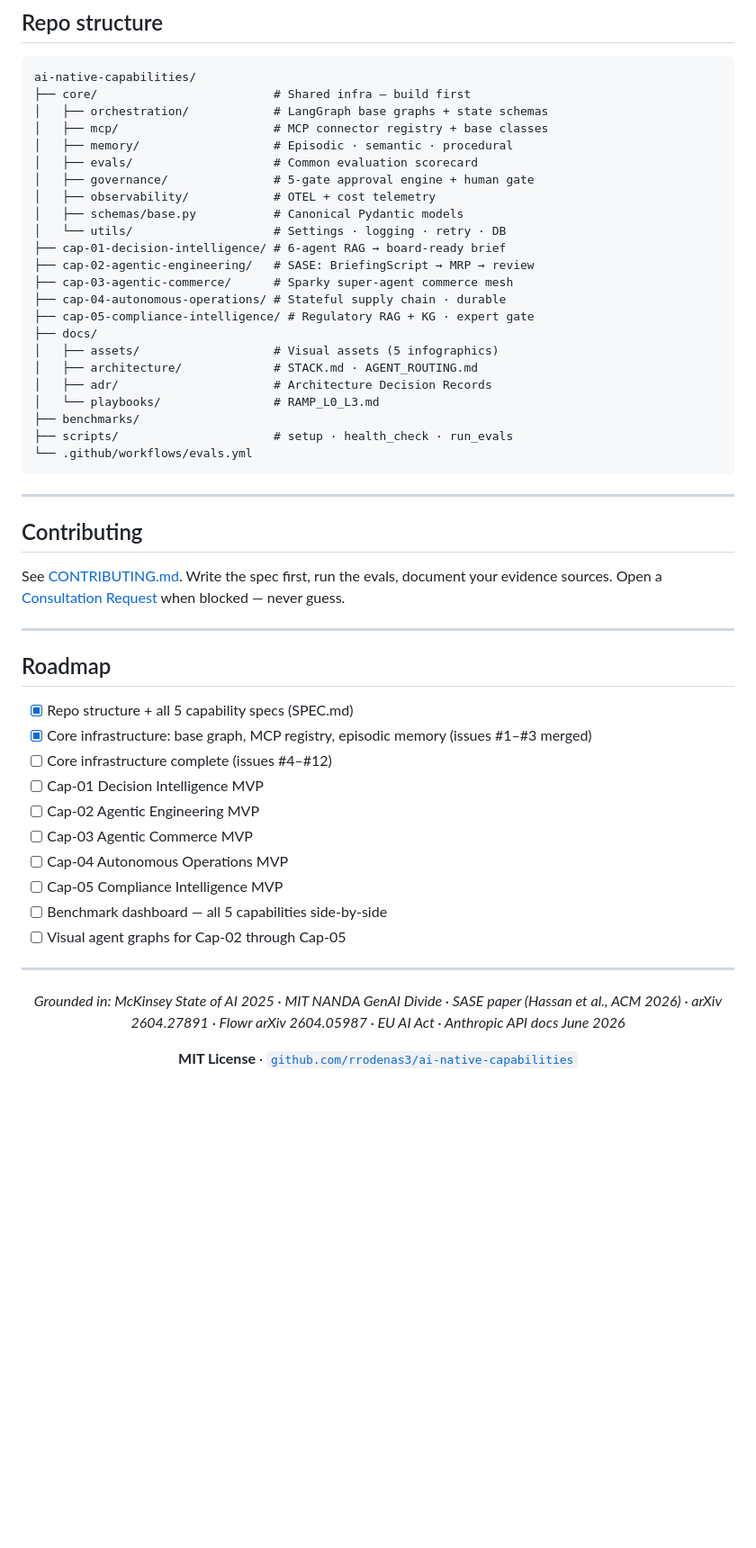
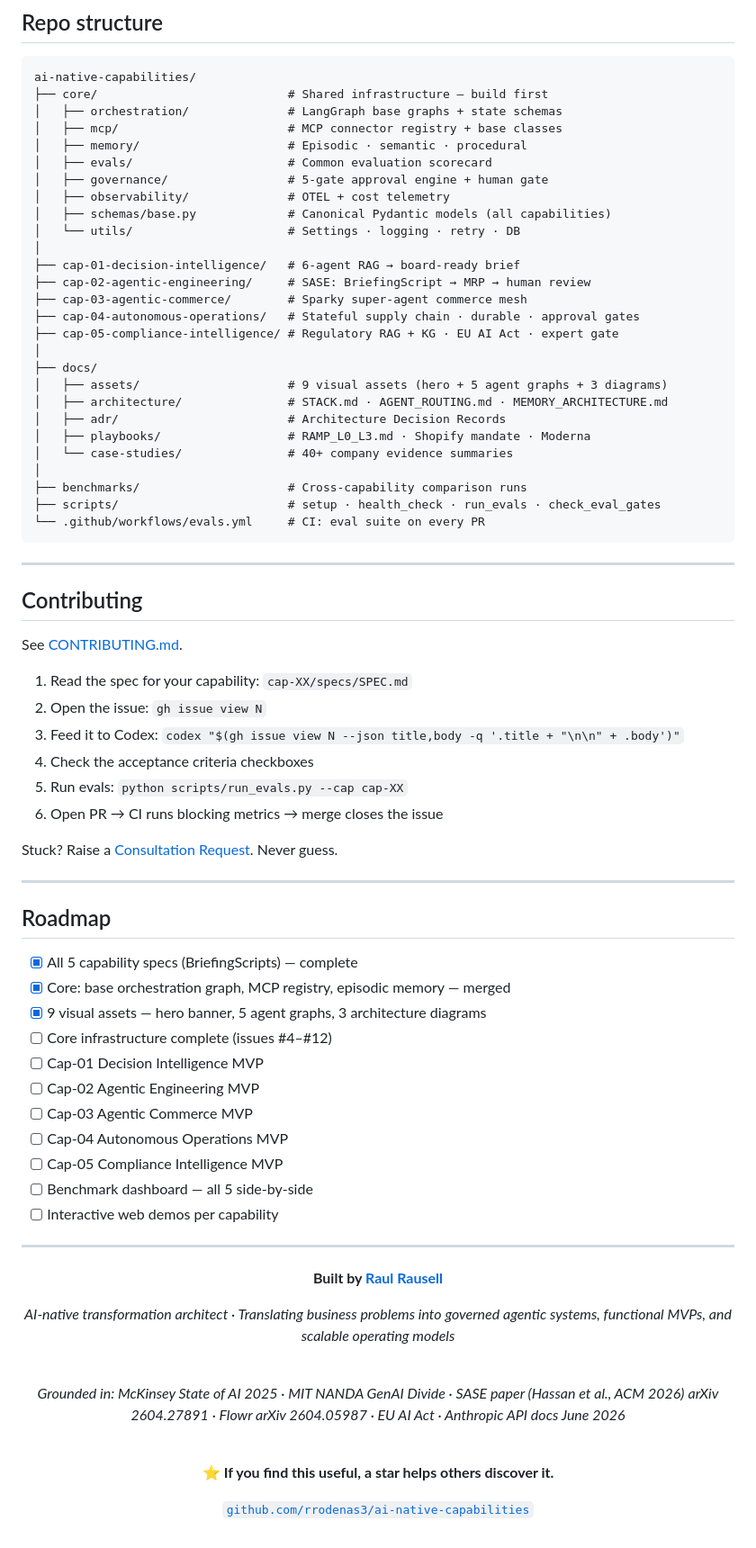
Before and after one commit to rrodenas3/ai-native-capabilities, a Markdown page: README.md, the part around one of its changes. Shown at 90% size. Drawn GitHub-style; blank space fills up the shorter version.

````diff
--- a/README.md
+++ b/README.md
@@ -284,57 +268,82 @@ Proficiency ladder: [L0 → L3](./docs/playbooks/RAMP_L0_L3.md)
 
 ```
 ai-native-capabilities/
-├── core/                         # Shared infra — build first
-│   ├── orchestration/            # LangGraph base graphs + state schemas
-│   ├── mcp/                      # MCP connector registry + base classes
-│   ├── memory/                   # Episodic · semantic · procedural
-│   ├── evals/                    # Common evaluation scorecard
-│   ├── governance/               # 5-gate approval engine + human gate
-│   ├── observability/            # OTEL + cost telemetry
-│   ├── schemas/base.py           # Canonical Pydantic models
-│   └── utils/                    # Settings · logging · retry · DB
-├── cap-01-decision-intelligence/ # 6-agent RAG → board-ready brief
-├── cap-02-agentic-engineering/   # SASE: BriefingScript → MRP → review
-├── cap-03-agentic-commerce/      # Sparky super-agent commerce mesh
-├── cap-04-autonomous-operations/ # Stateful supply chain · durable
-├── cap-05-compliance-intelligence/ # Regulatory RAG + KG · expert gate
+├── core/                           # Shared infrastructure — build first
+│   ├── orchestration/              # LangGraph base graphs + state schemas
+│   ├── mcp/                        # MCP connector registry + base classes
+│   ├── memory/                     # Episodic · semantic · procedural
+│   ├── evals/                      # Common evaluation scorecard
+│   ├── governance/                 # 5-gate approval engine + human gate
+│   ├── observability/              # OTEL + cost telemetry
+│   ├── schemas/base.py             # Canonical Pydantic models (all capabilities)
+│   └── utils/                      # Settings · logging · retry · DB
+│
+├── cap-01-decision-intelligence/   # 6-agent RAG → board-ready brief
+├── cap-02-agentic-engineering/     # SASE: BriefingScript → MRP → human review
+├── cap-03-agentic-commerce/        # Sparky super-agent commerce mesh
+├── cap-04-autonomous-operations/   # Stateful supply chain · durable · approval gates
+├── cap-05-compliance-intelligence/ # Regulatory RAG + KG · EU AI Act · expert gate
+│
 ├── docs/
-│   ├── assets/                   # Visual assets (5 infographics)
-│   ├── architecture/             # STACK.md · AGENT_ROUTING.md
-│   ├── adr/                      # Architecture Decision Records
-│   └── playbooks/                # RAMP_L0_L3.md
-├── benchmarks/
-├── scripts/                      # setup · health_check · run_evals
-└── .github/workflows/evals.yml
+│   ├── assets/                     # 9 visual assets (hero + 5 agent graphs + 3 diagrams)
+│   ├── architecture/               # STACK.md · AGENT_ROUTING.md · MEMORY_ARCHITECTURE.md
+│   ├── adr/                        # Architecture Decision Records
+│   ├── playbooks/                  # RAMP_L0_L3.md · Shopify mandate · Moderna
+│   └── case-studies/               # 40+ company evidence summaries
+│
+├── benchmarks/                     # Cross-capability comparison runs
+├── scripts/                        # setup · health_check · run_evals · check_eval_gates
+└── .github/workflows/evals.yml     # CI: eval suite on every PR
 ```
 
 ---
 
 ## Contributing
 
-See [CONTRIBUTING.md](./CONTRIBUTING.md). Write the spec first, run the evals, document your evidence sources. Open a [Consultation Request](/.github/ISSUE_TEMPLATE/crp.md) when blocked — never guess.
+See [CONTRIBUTING.md](./CONTRIBUTING.md).
+
+1. Read the spec for your capability: `cap-XX/specs/SPEC.md`
+2. Open the issue: `gh issue view N`
+3. Feed it to Codex: `codex "$(gh issue view N --json title,body -q '.title + "\n\n" + .body')"`
+4. Check the acceptance criteria checkboxes
+5. Run evals: `python scripts/run_evals.py --cap cap-XX`
+6. Open PR → CI runs blocking metrics → merge closes the issue
+
+Stuck? Raise a [Consultation Request](/.github/ISSUE_TEMPLATE/crp.md). Never guess.
 
 ---
 
 ## Roadmap
 
-- [x] Repo structure + all 5 capability specs (SPEC.md)
-- [x] Core infrastructure: base graph, MCP registry, episodic memory (issues #1–#3 merged)
+- [x] All 5 capability specs (BriefingScripts) — complete
+- [x] Core: base orchestration graph, MCP registry, episodic memory — merged
+- [x] 9 visual assets — hero banner, 5 agent graphs, 3 architecture diagrams
 - [ ] Core infrastructure complete (issues #4–#12)
 - [ ] Cap-01 Decision Intelligence MVP
 - [ ] Cap-02 Agentic Engineering MVP
 - [ ] Cap-03 Agentic Commerce MVP
 - [ ] Cap-04 Autonomous Operations MVP
 - [ ] Cap-05 Compliance Intelligence MVP
-- [ ] Benchmark dashboard — all 5 capabilities side-by-side
-- [ ] Visual agent graphs for Cap-02 through Cap-05
+- [ ] Benchmark dashboard — all 5 side-by-side
+- [ ] Interactive web demos per capability
 
 ---
 
 <div align="center">
 
-*Grounded in: McKinsey State of AI 2025 · MIT NANDA GenAI Divide · SASE paper (Hassan et al., ACM 2026) · arXiv 2604.27891 · Flowr arXiv 2604.05987 · EU AI Act · Anthropic API docs June 2026*
+**Built by [Raul Rausell](https://github.com/rrodenas3)**
 
-**MIT License** · [`github.com/rrodenas3/ai-native-capabilities`](https://github.com/rrodenas3/ai-native-capabilities)
+*AI-native transformation architect · Translating business problems into governed agentic systems, functional MVPs, and scalable operating models*
+
+<br/>
+
+*Grounded in: McKinsey State of AI 2025 · MIT NANDA GenAI Divide · SASE paper (Hassan et al., ACM 2026)*
+*arXiv 2604.27891 · Flowr arXiv 2604.05987 · EU AI Act · Anthropic API docs June 2026*
+
+<br/>
+
+⭐ **If you find this useful, a star helps others discover it.**
+
+[`github.com/rrodenas3/ai-native-capabilities`](https://github.com/rrodenas3/ai-native-capabilities)
 
 </div>
````
Also changed, not shown: other parts of README.md (+99 -115 lines), docs/assets/cap02-sase-graph.png (added), docs/assets/cap03-sparky-graph.png (added), docs/assets/cap04-supply-chain-graph.png (added), docs/assets/cap05-compliance-graph.png (added).
